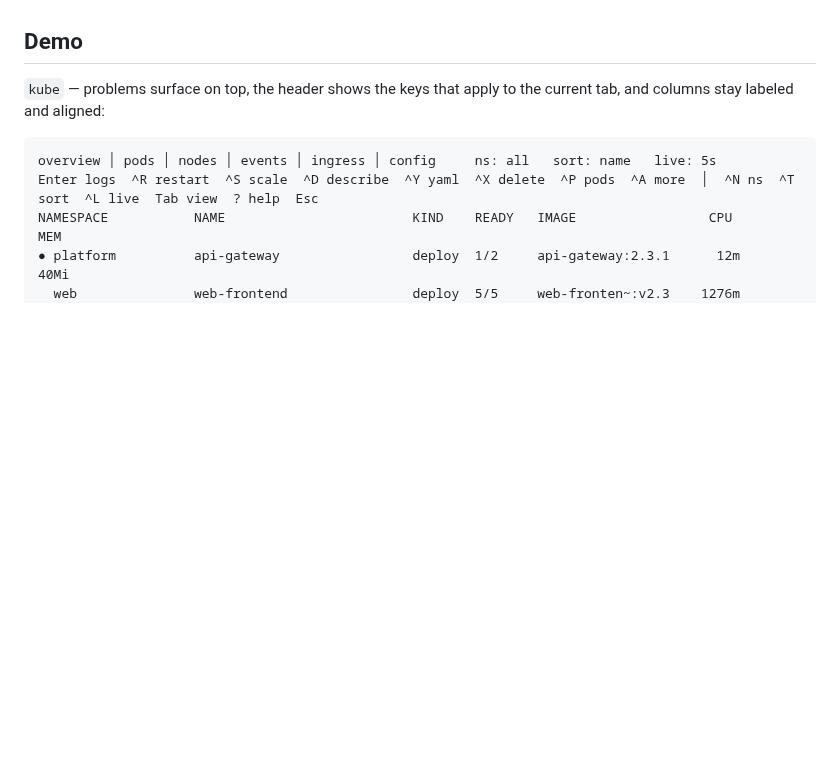
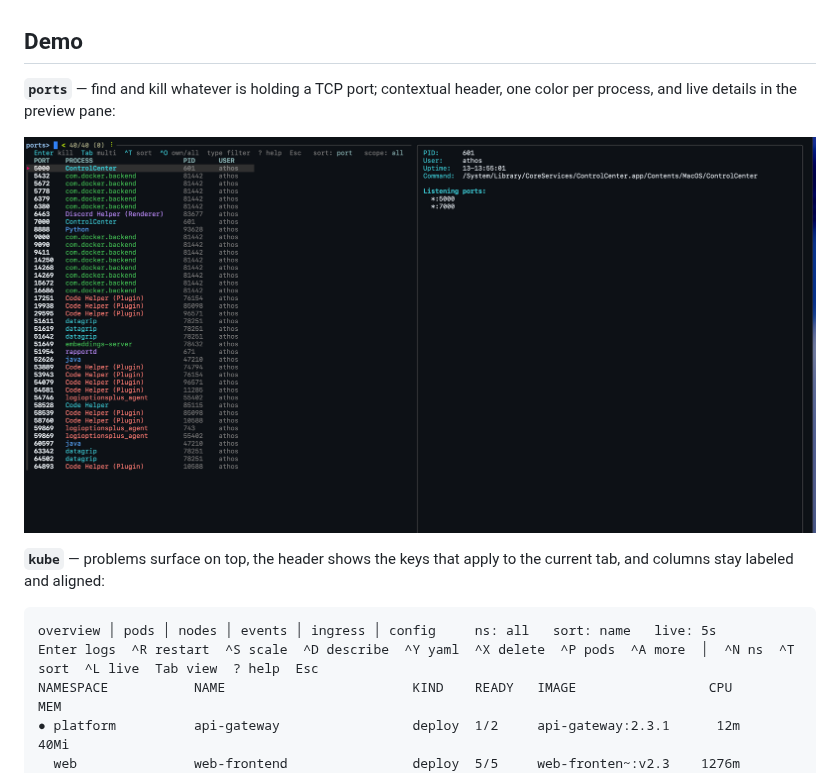
Before and after one commit to athosmartinez/terminal-tools, a Markdown page: README.md, the part around the change. Rendered like a GitHub page; pictures changed too: docs/ports.png (added); blank space fills up the shorter version.

Commit message:
docs: add ports screenshot to the README demo

````diff
--- a/README.md
+++ b/README.md
@@ -21,7 +21,12 @@ learn the commands underneath.
 
 ## Demo
 
-`kube` — problems surface on top, the header shows the keys that apply to the
+**`ports`** — find and kill whatever is holding a TCP port; contextual header,
+one color per process, and live details in the preview pane:
+
+![ports](docs/ports.png)
+
+**`kube`** — problems surface on top, the header shows the keys that apply to the
 current tab, and columns stay labeled and aligned:
 
 ```text
````
